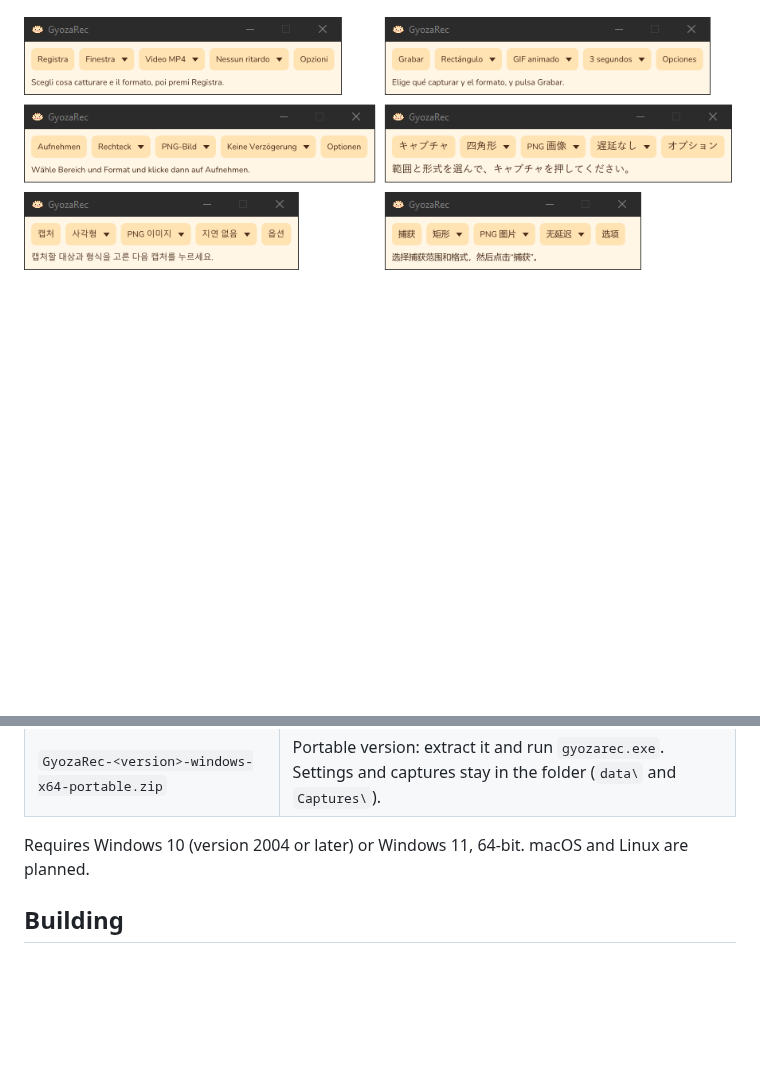
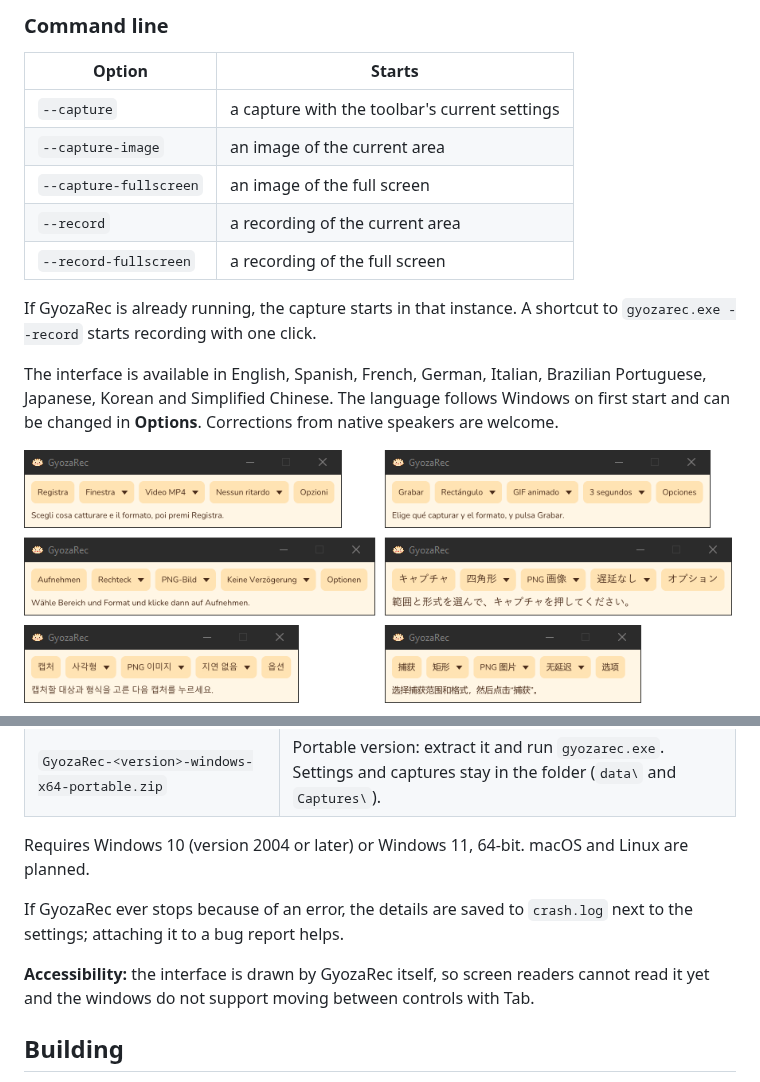
Before and after one commit to martindavinci/GyozaRec, a Markdown page: README.md, 2 parts joined by grey strips. GitHub-like rendering; blank space fills up the shorter version.

```diff
--- a/README.md
+++ b/README.md
@@ -38,3 +51,16 @@ The interface is available in English, Spanish, French, German, Italian, Brazili
+### Command line
+
+| Option | Starts |
+|---|---|
+| `--capture` | a capture with the toolbar's current settings |
+| `--capture-image` | an image of the current area |
+| `--capture-fullscreen` | an image of the full screen |
+| `--record` | a recording of the current area |
+| `--record-fullscreen` | a recording of the full screen |
+
+If GyozaRec is already running, the capture starts in that instance. A shortcut to `gyozarec.exe --record` starts recording with one click.
+
+The interface is available in English, Spanish, French, German, Italian, Brazilian Portuguese, Japanese, Korean and Simplified Chinese. The language follows Windows on first start and can be changed in **Options**. Corrections from native speakers are welcome.
 
 <p align="center">
   <img src="docs/screenshots/languages.png" alt="The toolbar in Italian (window to MP4), Spanish (GIF with a 3-second delay), German, Japanese, Korean and Chinese">
@@ -50,6 +76,10 @@ From the [Releases page](https://github.com/martindavinci/GyozaRec/releases/late
 | `GyozaRec-<version>-windows-x64-portable.zip` | Portable version: extract it and run `gyozarec.exe`. Settings and captures stay in the folder (`data\` and `Captures\`). |
 
 Requires Windows 10 (version 2004 or later) or Windows 11, 64-bit. macOS and Linux are planned.
+
+If GyozaRec ever stops because of an error, the details are saved to `crash.log` next to the settings; attaching it to a bug report helps.
+
+**Accessibility:** the interface is drawn by GyozaRec itself, so screen readers cannot read it yet and the windows do not support moving between controls with Tab.
 
 ## Building
 
```
Also changed, not shown: other parts of README.md (+17 -4 lines), CHANGELOG.md (added, +37 -0 lines), docs/screenshots/options.png, 2 other files.
